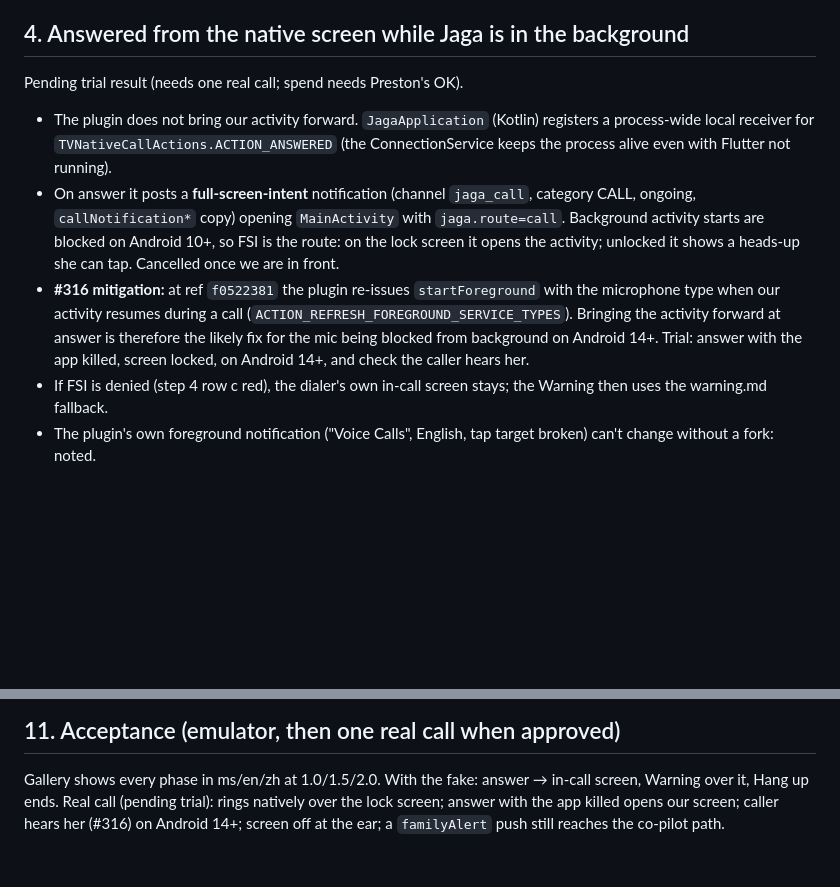
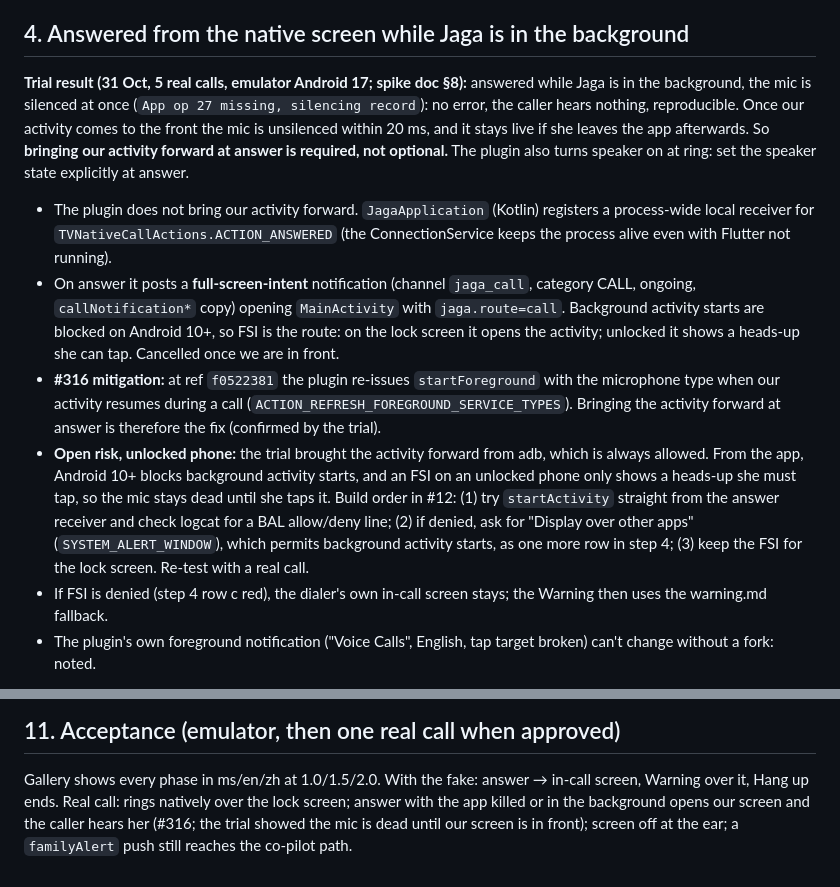
Before and after one commit to qicai14/jaga, a Markdown page: app/design/call.md, 2 parts joined by grey strips. GitHub-like rendering; blank space fills up the shorter version.

Commit message:
Call brief: real-call trial results; bringing the app forward at answer is required

```diff
--- a/app/design/call.md
+++ b/app/design/call.md
@@ -68,7 +68,11 @@ reopen the in-call screen while a call is active (the router checks `CallReposit
 Warning are reachable, Hang up works without unlocking. Cleared at end, so leaving the call lands behind the keyguard.
 
 ## 4. Answered from the native screen while Jaga is in the background
-Pending trial result (needs one real call; spend needs Preston's OK).
+**Trial result (31 Oct, 5 real calls, emulator Android 17; spike doc §8):** answered while Jaga is in the background, the
+mic is silenced at once (`App op 27 missing, silencing record`): no error, the caller hears nothing, reproducible. Once our
+activity comes to the front the mic is unsilenced within 20 ms, and it stays live if she leaves the app afterwards. So
+**bringing our activity forward at answer is required, not optional.** The plugin also turns speaker on at ring: set the
+speaker state explicitly at answer.
 - The plugin does not bring our activity forward. `JagaApplication` (Kotlin) registers a process-wide local receiver for
   `TVNativeCallActions.ACTION_ANSWERED` (the ConnectionService keeps the process alive even with Flutter not running).
 - On answer it posts a **full-screen-intent** notification (channel `jaga_call`, category CALL, ongoing, `callNotification*`
@@ -76,8 +80,12 @@ Pending trial result (needs one real call; spend needs Preston's OK).
   route: on the lock screen it opens the activity; unlocked it shows a heads-up she can tap. Cancelled once we are in front.
 - **#316 mitigation:** at ref `f0522381` the plugin re-issues `startForeground` with the microphone type when our activity
   resumes during a call (`ACTION_REFRESH_FOREGROUND_SERVICE_TYPES`). Bringing the activity forward at answer is therefore
-  the likely fix for the mic being blocked from background on Android 14+. Trial: answer with the app killed, screen locked,
-  on Android 14+, and check the caller hears her.
+  the fix (confirmed by the trial).
+- **Open risk, unlocked phone:** the trial brought the activity forward from adb, which is always allowed. From the app,
+  Android 10+ blocks background activity starts, and an FSI on an unlocked phone only shows a heads-up she must tap, so the
+  mic stays dead until she taps it. Build order in #12: (1) try `startActivity` straight from the answer receiver and check
+  logcat for a BAL allow/deny line; (2) if denied, ask for "Display over other apps" (`SYSTEM_ALERT_WINDOW`), which permits
+  background activity starts, as one more row in step 4; (3) keep the FSI for the lock screen. Re-test with a real call.
 - If FSI is denied (step 4 row c red), the dialer's own in-call screen stays; the Warning then uses the warning.md fallback.
 - The plugin's own foreground notification ("Voice Calls", English, tap target broken) can't change without a fork: noted.
 
@@ -171,5 +179,5 @@ access-token endpoint; what the caller hears if the app rejects the invite (miss
 
 ## 11. Acceptance (emulator, then one real call when approved)
 Gallery shows every phase in ms/en/zh at 1.0/1.5/2.0. With the fake: answer → in-call screen, Warning over it, Hang up ends.
-Real call (pending trial): rings natively over the lock screen; answer with the app killed opens our screen; caller hears
-her (#316) on Android 14+; screen off at the ear; a `familyAlert` push still reaches the co-pilot path.
+Real call: rings natively over the lock screen; answer with the app killed or in the background opens our screen and
+the caller hears her (#316; the trial showed the mic is dead until our screen is in front); screen off at the ear; a `familyAlert` push still reaches the co-pilot path.
```
